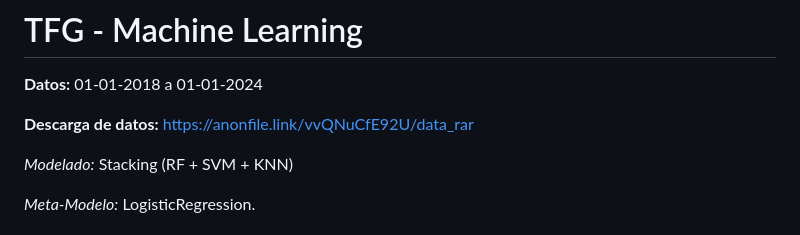
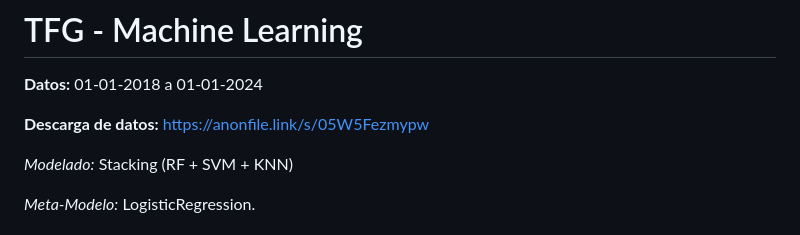
Before and after one commit to AlexArce2000/stacking-ML-tfg, a Markdown page: README.md, the part around the change. Drawn GitHub-style.

Commit message:
agg link datos

```diff
--- a/README.md
+++ b/README.md
@@ -2,7 +2,7 @@
 
 **Datos:** 01-01-2018 a 01-01-2024
 
-**Descarga de datos:** https://anonfile.link/vvQNuCfE92U/data_rar
+**Descarga de datos:** https://anonfile.link/s/05W5Fezmypw
 
 *Modelado:*
 Stacking (RF + SVM + KNN)
```
